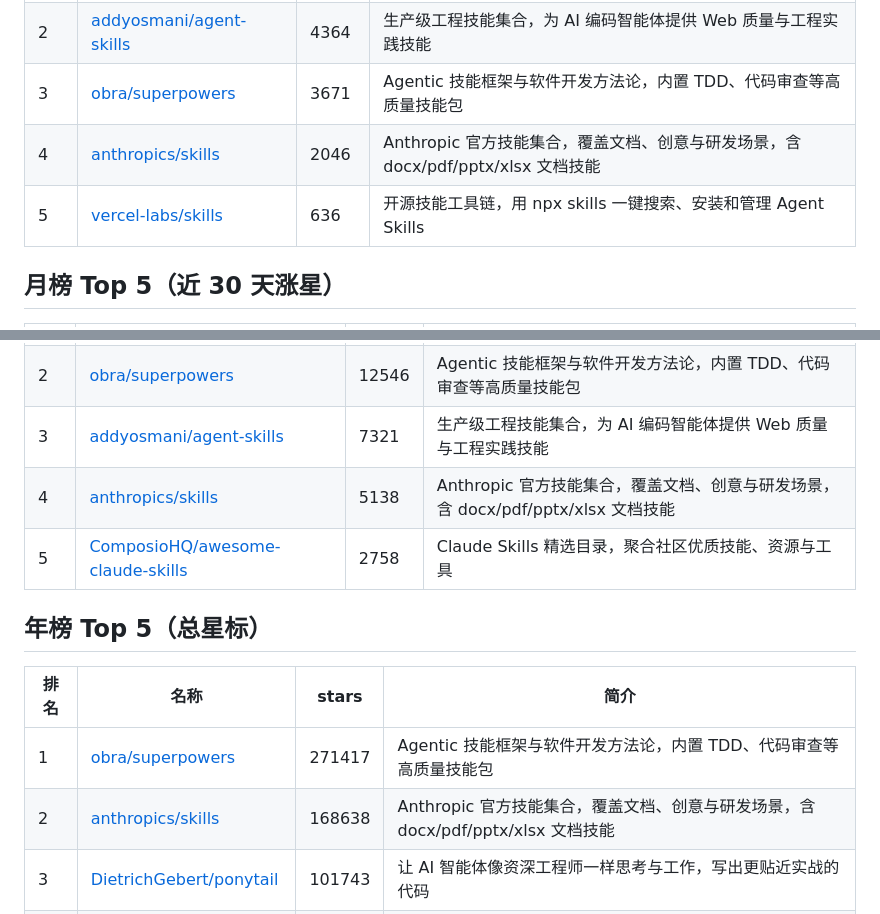
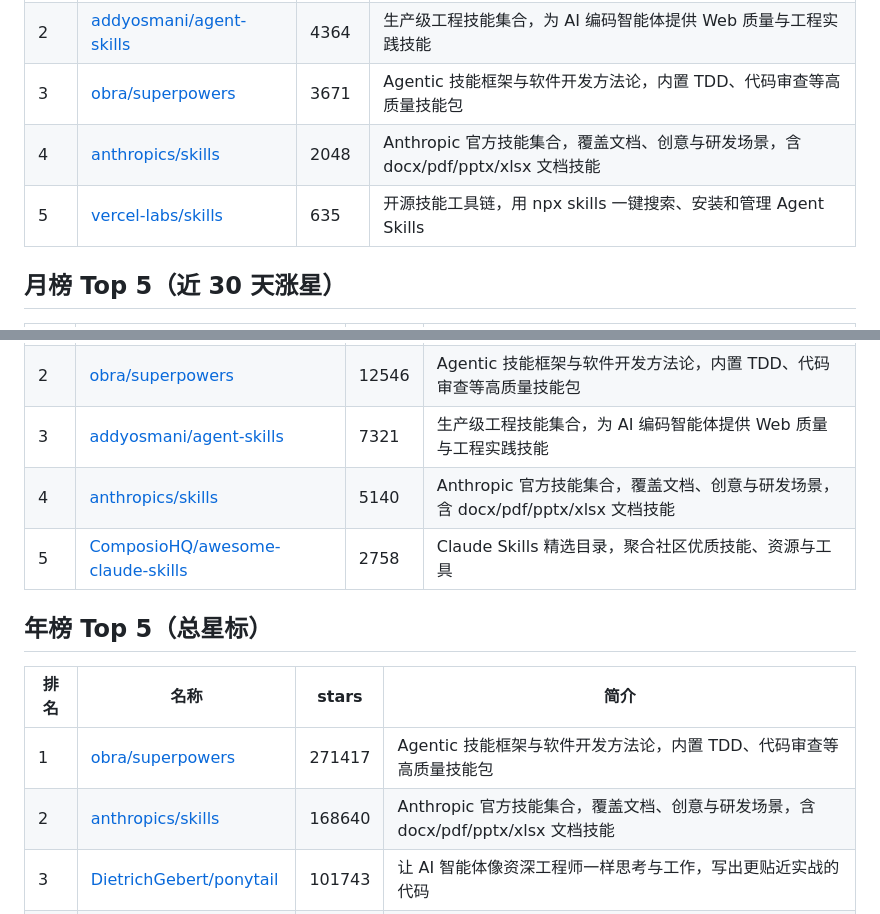
Before and after one commit to truelove-dreamer/agent-skills-hub, a Markdown page: README.md, 2 parts joined by grey strips. GitHub-like rendering.

Commit message:
docs: 同步 README 榜单数字

```diff
--- a/README.md
+++ b/README.md
@@ -13,8 +13,8 @@
 | 1 | [DietrichGebert/ponytail](https://github.com/DietrichGebert/ponytail) | 4768 | 让 AI 智能体像资深工程师一样思考与工作，写出更贴近实战的代码 |
 | 2 | [addyosmani/agent-skills](https://github.com/addyosmani/agent-skills) | 4364 | 生产级工程技能集合，为 AI 编码智能体提供 Web 质量与工程实践技能 |
 | 3 | [obra/superpowers](https://github.com/obra/superpowers) | 3671 | Agentic 技能框架与软件开发方法论，内置 TDD、代码审查等高质量技能包 |
-| 4 | [anthropics/skills](https://github.com/anthropics/skills) | 2046 | Anthropic 官方技能集合，覆盖文档、创意与研发场景，含 docx/pdf/pptx/xlsx 文档技能 |
-| 5 | [vercel-labs/skills](https://github.com/vercel-labs/skills) | 636 | 开源技能工具链，用 npx skills 一键搜索、安装和管理 Agent Skills |
+| 4 | [anthropics/skills](https://github.com/anthropics/skills) | 2048 | Anthropic 官方技能集合，覆盖文档、创意与研发场景，含 docx/pdf/pptx/xlsx 文档技能 |
+| 5 | [vercel-labs/skills](https://github.com/vercel-labs/skills) | 635 | 开源技能工具链，用 npx skills 一键搜索、安装和管理 Agent Skills |
 
 ## 月榜 Top 5（近 30 天涨星）
 
@@ -23,7 +23,7 @@
 | 1 | [DietrichGebert/ponytail](https://github.com/DietrichGebert/ponytail) | 15290 | 让 AI 智能体像资深工程师一样思考与工作，写出更贴近实战的代码 |
 | 2 | [obra/superpowers](https://github.com/obra/superpowers) | 12546 | Agentic 技能框架与软件开发方法论，内置 TDD、代码审查等高质量技能包 |
 | 3 | [addyosmani/agent-skills](https://github.com/addyosmani/agent-skills) | 7321 | 生产级工程技能集合，为 AI 编码智能体提供 Web 质量与工程实践技能 |
-| 4 | [anthropics/skills](https://github.com/anthropics/skills) | 5138 | Anthropic 官方技能集合，覆盖文档、创意与研发场景，含 docx/pdf/pptx/xlsx 文档技能 |
+| 4 | [anthropics/skills](https://github.com/anthropics/skills) | 5140 | Anthropic 官方技能集合，覆盖文档、创意与研发场景，含 docx/pdf/pptx/xlsx 文档技能 |
 | 5 | [ComposioHQ/awesome-claude-skills](https://github.com/ComposioHQ/awesome-claude-skills) | 2758 | Claude Skills 精选目录，聚合社区优质技能、资源与工具 |
 
 ## 年榜 Top 5（总星标）
@@ -31,7 +31,7 @@
 | 排名 | 名称 | stars | 简介 |
 | --- | --- | --- | --- |
 | 1 | [obra/superpowers](https://github.com/obra/superpowers) | 271417 | Agentic 技能框架与软件开发方法论，内置 TDD、代码审查等高质量技能包 |
-| 2 | [anthropics/skills](https://github.com/anthropics/skills) | 168638 | Anthropic 官方技能集合，覆盖文档、创意与研发场景，含 docx/pdf/pptx/xlsx 文档技能 |
+| 2 | [anthropics/skills](https://github.com/anthropics/skills) | 168640 | Anthropic 官方技能集合，覆盖文档、创意与研发场景，含 docx/pdf/pptx/xlsx 文档技能 |
 | 3 | [DietrichGebert/ponytail](https://github.com/DietrichGebert/ponytail) | 101743 | 让 AI 智能体像资深工程师一样思考与工作，写出更贴近实战的代码 |
 | 4 | [addyosmani/agent-skills](https://github.com/addyosmani/agent-skills) | 86701 | 生产级工程技能集合，为 AI 编码智能体提供 Web 质量与工程实践技能 |
 | 5 | [Leonxlnx/taste-skill](https://github.com/Leonxlnx/taste-skill) | 76035 | 让 AI 输出更有品味，告别千篇一律的生成内容 |
```
